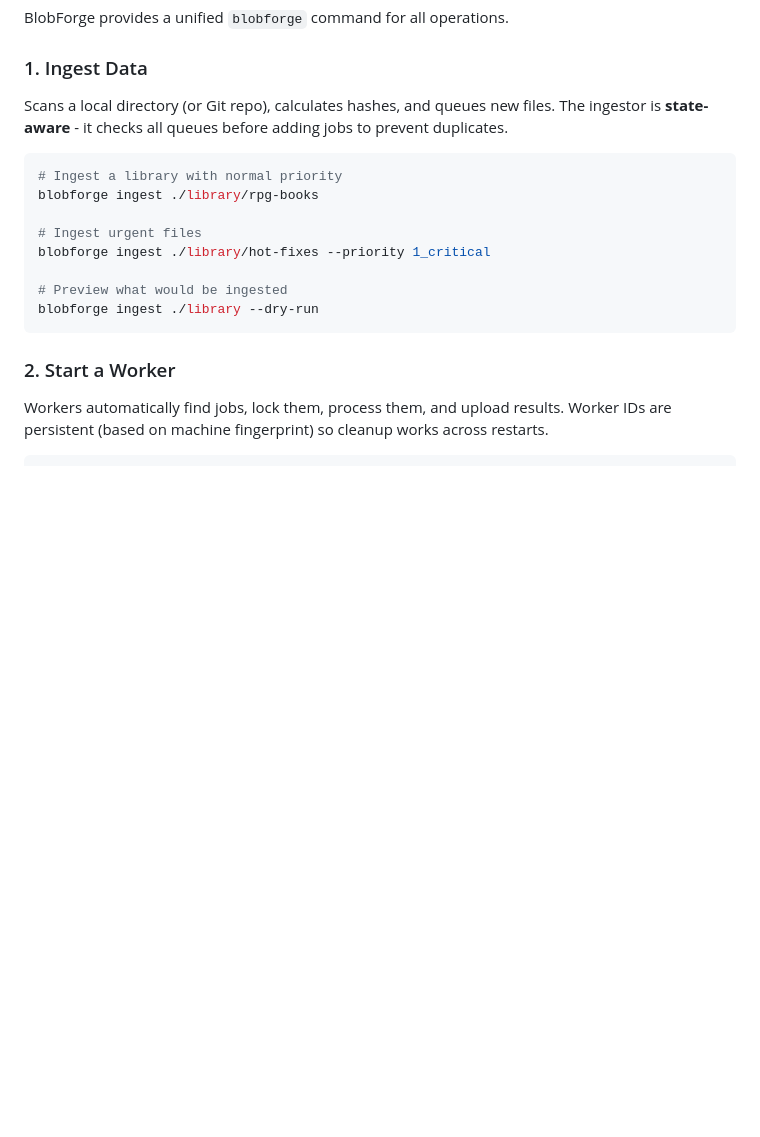
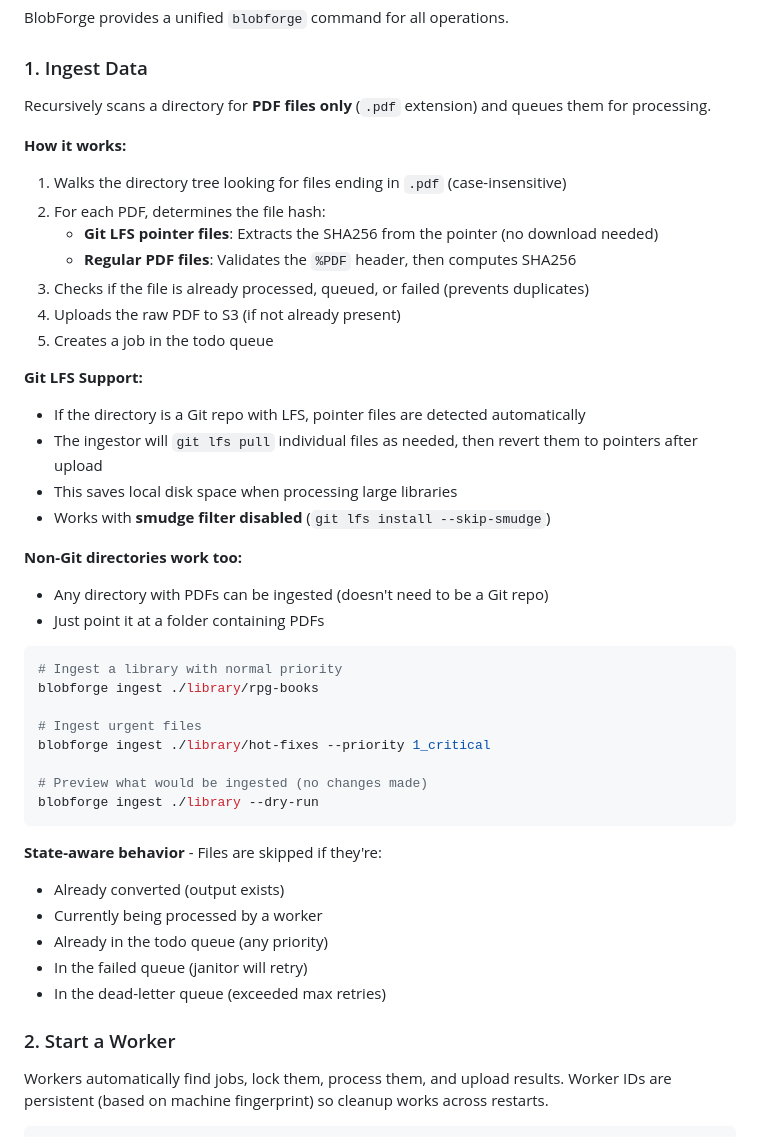
Before and after one commit to tionis/BlobForge, a Markdown page: README.md, the part around the change. GitHub-like rendering; blank space fills up the shorter version.

Commit message:
docs: clarify ingest command behavior
- Explain that only PDF files are processed
- Document Git LFS pointer detection and on-demand materialization
- Note that non-Git directories work (any folder with PDFs)
- Describe the PDF header validation for regular files
- List all skip conditions (state-aware behavior)

````diff
--- a/README.md
+++ b/README.md
@@ -101,8 +101,26 @@ BlobForge provides a unified `blobforge` command for all operations.
 
 ### 1. Ingest Data
 
-Scans a local directory (or Git repo), calculates hashes, and queues new files.
-The ingestor is **state-aware** - it checks all queues before adding jobs to prevent duplicates.
+Recursively scans a directory for **PDF files only** (`.pdf` extension) and queues them for processing.
+
+**How it works:**
+1. Walks the directory tree looking for files ending in `.pdf` (case-insensitive)
+2. For each PDF, determines the file hash:
+   - **Git LFS pointer files**: Extracts the SHA256 from the pointer (no download needed)
+   - **Regular PDF files**: Validates the `%PDF` header, then computes SHA256
+3. Checks if the file is already processed, queued, or failed (prevents duplicates)
+4. Uploads the raw PDF to S3 (if not already present)
+5. Creates a job in the todo queue
+
+**Git LFS Support:**
+- If the directory is a Git repo with LFS, pointer files are detected automatically
+- The ingestor will `git lfs pull` individual files as needed, then revert them to pointers after upload
+- This saves local disk space when processing large libraries
+- Works with **smudge filter disabled** (`git lfs install --skip-smudge`)
+
+**Non-Git directories work too:**
+- Any directory with PDFs can be ingested (doesn't need to be a Git repo)
+- Just point it at a folder containing PDFs
 
 ```bash
 # Ingest a library with normal priority
@@ -111,9 +129,16 @@ blobforge ingest ./library/rpg-books
 # Ingest urgent files
 blobforge ingest ./library/hot-fixes --priority 1_critical
 
-# Preview what would be ingested
+# Preview what would be ingested (no changes made)
 blobforge ingest ./library --dry-run
 ```
+
+**State-aware behavior** - Files are skipped if they're:
+- Already converted (output exists)
+- Currently being processed by a worker
+- Already in the todo queue (any priority)
+- In the failed queue (janitor will retry)
+- In the dead-letter queue (exceeded max retries)
 
 ### 2. Start a Worker
 
````
